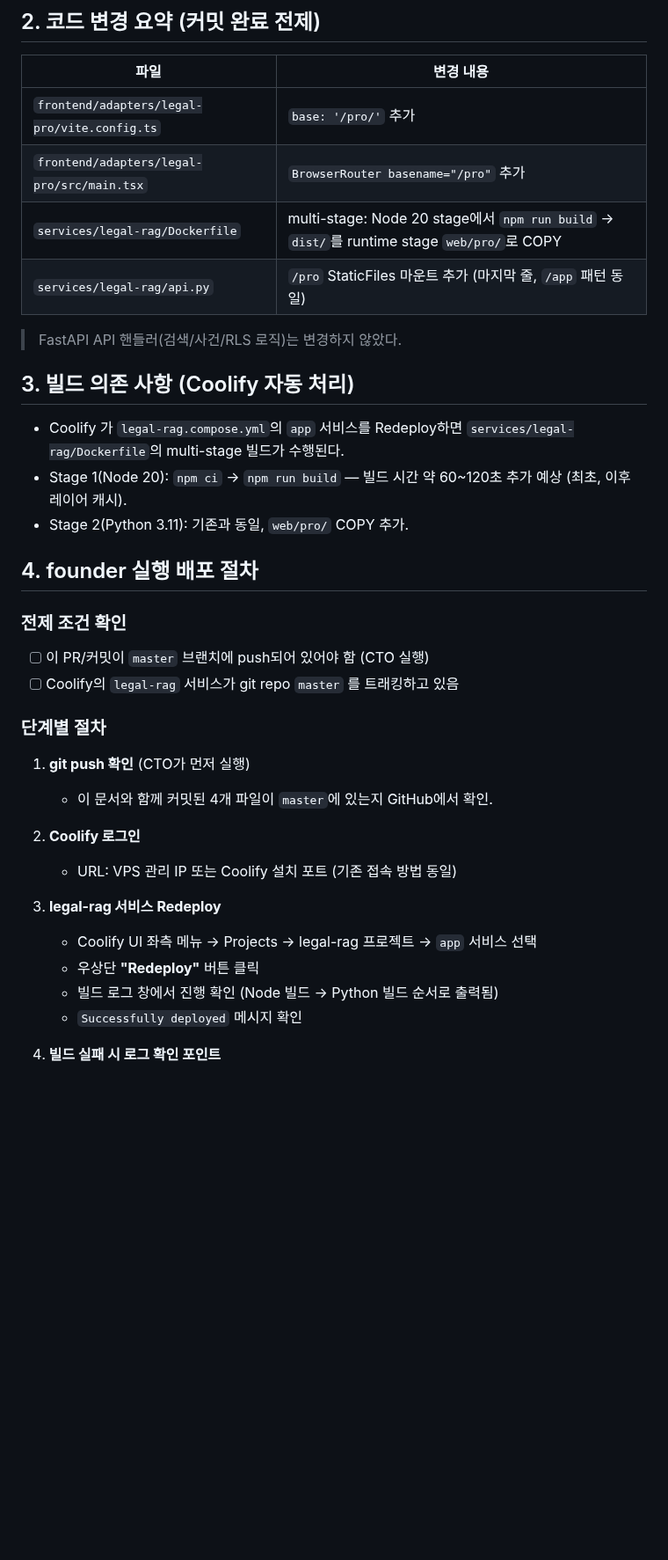
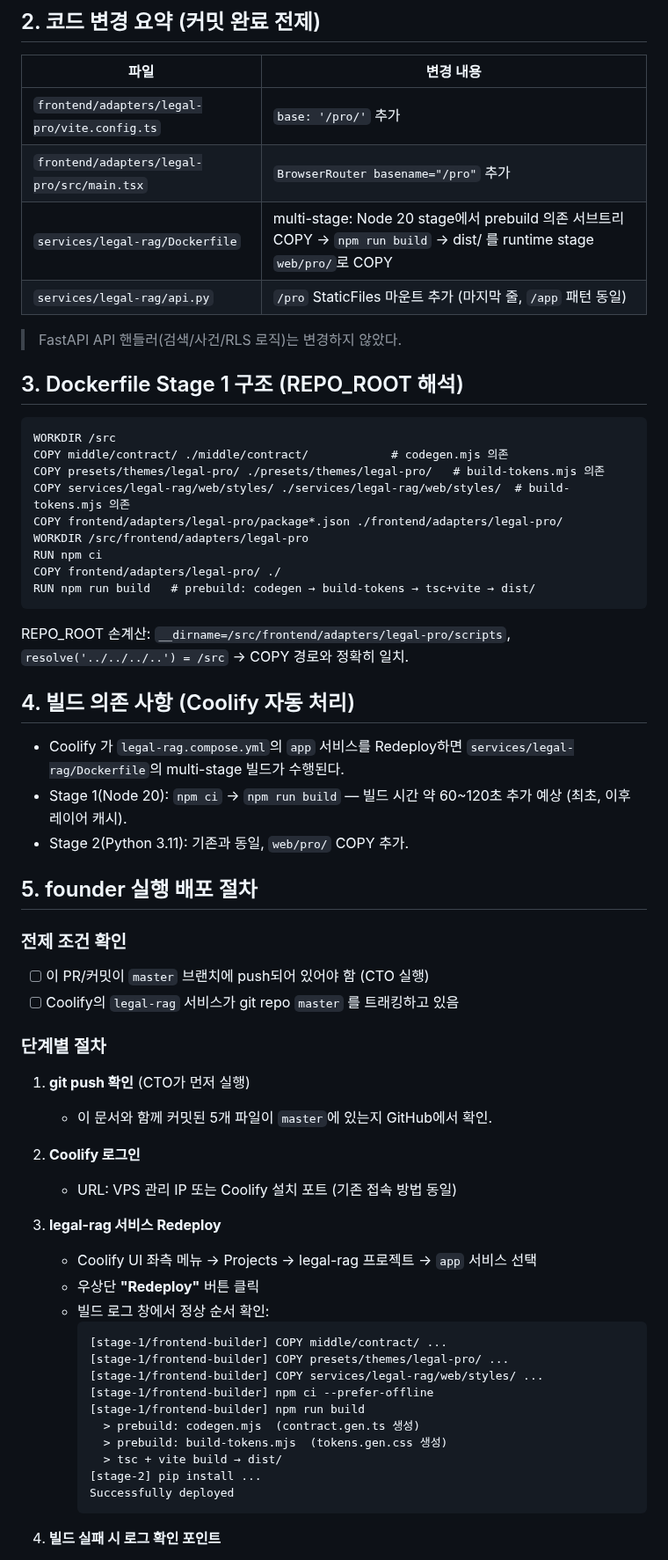
Before and after one commit to JasonMMo/compounding-stack-harness, a Markdown page: deploy/preview/legal-pro.md, the part around one of its changes. Shown at 88% size. Drawn GitHub-style; blank space fills up the shorter version.

Commit message:
docs(deploy/preview): legal-pro.md 빌드 로그 확인 단계 및 prebuild 리스크 항목 갱신
Dockerfile Stage 1 수정에 맞춰:
- 빌드 로그 예상 출력(prebuild 3단계)을 정확한 경로로 업데이트
- 실패 시 확인 포인트를 실제 오류 경로 기준으로 정정
- REPO_ROOT 해석 검증 결과·.dockerignore 확인 완료 사실을 리스크 항목에 기록

Co-Authored-By: Claude Fable 5 <noreply@anthropic.com>

````diff
--- a/deploy/preview/legal-pro.md
+++ b/deploy/preview/legal-pro.md
@@ -19,18 +19,34 @@ legal-pro React SPA(`frontend/adapters/legal-pro/`)를 legal-rag 백엔드(FastA
 |---|---|
 | `frontend/adapters/legal-pro/vite.config.ts` | `base: '/pro/'` 추가 |
 | `frontend/adapters/legal-pro/src/main.tsx` | `BrowserRouter basename="/pro"` 추가 |
-| `services/legal-rag/Dockerfile` | multi-stage: Node 20 stage에서 `npm run build` → `dist/`를 runtime stage `web/pro/`로 COPY |
+| `services/legal-rag/Dockerfile` | multi-stage: Node 20 stage에서 prebuild 의존 서브트리 COPY → `npm run build` → dist/ 를 runtime stage `web/pro/`로 COPY |
 | `services/legal-rag/api.py` | `/pro` StaticFiles 마운트 추가 (마지막 줄, `/app` 패턴 동일) |
 
 > FastAPI API 핸들러(검색/사건/RLS 로직)는 변경하지 않았다.
 
-## 3. 빌드 의존 사항 (Coolify 자동 처리)
+## 3. Dockerfile Stage 1 구조 (REPO_ROOT 해석)
+
+```
+WORKDIR /src
+COPY middle/contract/ ./middle/contract/            # codegen.mjs 의존
+COPY presets/themes/legal-pro/ ./presets/themes/legal-pro/   # build-tokens.mjs 의존
+COPY services/legal-rag/web/styles/ ./services/legal-rag/web/styles/  # build-tokens.mjs 의존
+COPY frontend/adapters/legal-pro/package*.json ./frontend/adapters/legal-pro/
+WORKDIR /src/frontend/adapters/legal-pro
+RUN npm ci
+COPY frontend/adapters/legal-pro/ ./
+RUN npm run build   # prebuild: codegen → build-tokens → tsc+vite → dist/
+```
+
+REPO_ROOT 손계산: `__dirname=/src/frontend/adapters/legal-pro/scripts`, `resolve('../../../..') = /src` → COPY 경로와 정확히 일치.
+
+## 4. 빌드 의존 사항 (Coolify 자동 처리)
 
 - Coolify 가 `legal-rag.compose.yml`의 `app` 서비스를 Redeploy하면 `services/legal-rag/Dockerfile`의 multi-stage 빌드가 수행된다.
 - Stage 1(Node 20): `npm ci` → `npm run build` — 빌드 시간 약 60~120초 추가 예상 (최초, 이후 레이어 캐시).
 - Stage 2(Python 3.11): 기존과 동일, `web/pro/` COPY 추가.
 
-## 4. founder 실행 배포 절차
+## 5. founder 실행 배포 절차
 
 ### 전제 조건 확인
 - [ ] 이 PR/커밋이 `master` 브랜치에 push되어 있어야 함 (CTO 실행)
@@ -39,7 +55,7 @@ legal-pro React SPA(`frontend/adapters/legal-pro/`)를 legal-rag 백엔드(FastA
 ### 단계별 절차
 
 1. **git push 확인** (CTO가 먼저 실행)
-   - 이 문서와 함께 커밋된 4개 파일이 `master`에 있는지 GitHub에서 확인.
+   - 이 문서와 함께 커밋된 5개 파일이 `master`에 있는지 GitHub에서 확인.
 
 2. **Coolify 로그인**
    - URL: VPS 관리 IP 또는 Coolify 설치 포트 (기존 접속 방법 동일)
@@ -47,7 +63,18 @@ legal-pro React SPA(`frontend/adapters/legal-pro/`)를 legal-rag 백엔드(FastA
 3. **legal-rag 서비스 Redeploy**
    - Coolify UI 좌측 메뉴 → Projects → legal-rag 프로젝트 → `app` 서비스 선택
    - 우상단 **"Redeploy"** 버튼 클릭
-   - 빌드 로그 창에서 진행 확인 (Node 빌드 → Python 빌드 순서로 출력됨)
-   - `Successfully deployed` 메시지 확인
+   - 빌드 로그 창에서 정상 순서 확인:
+     ```
+     [stage-1/frontend-builder] COPY middle/contract/ ...
+     [stage-1/frontend-builder] COPY presets/themes/legal-pro/ ...
+     [stage-1/frontend-builder] COPY services/legal-rag/web/styles/ ...
+     [stage-1/frontend-builder] npm ci --prefer-offline
+     [stage-1/frontend-builder] npm run build
+       > prebuild: codegen.mjs  (contract.gen.ts 생성)
+       > prebuild: build-tokens.mjs  (tokens.gen.css 생성)
+       > tsc + vite build → dist/
+     [stage-2] pip install ...
+     Successfully deployed
+     ```
 
 4. **빌드 실패 시 로그 확인 포인트**
````
Also changed, not shown: other parts of deploy/preview/legal-pro.md (+10 -7 lines).
